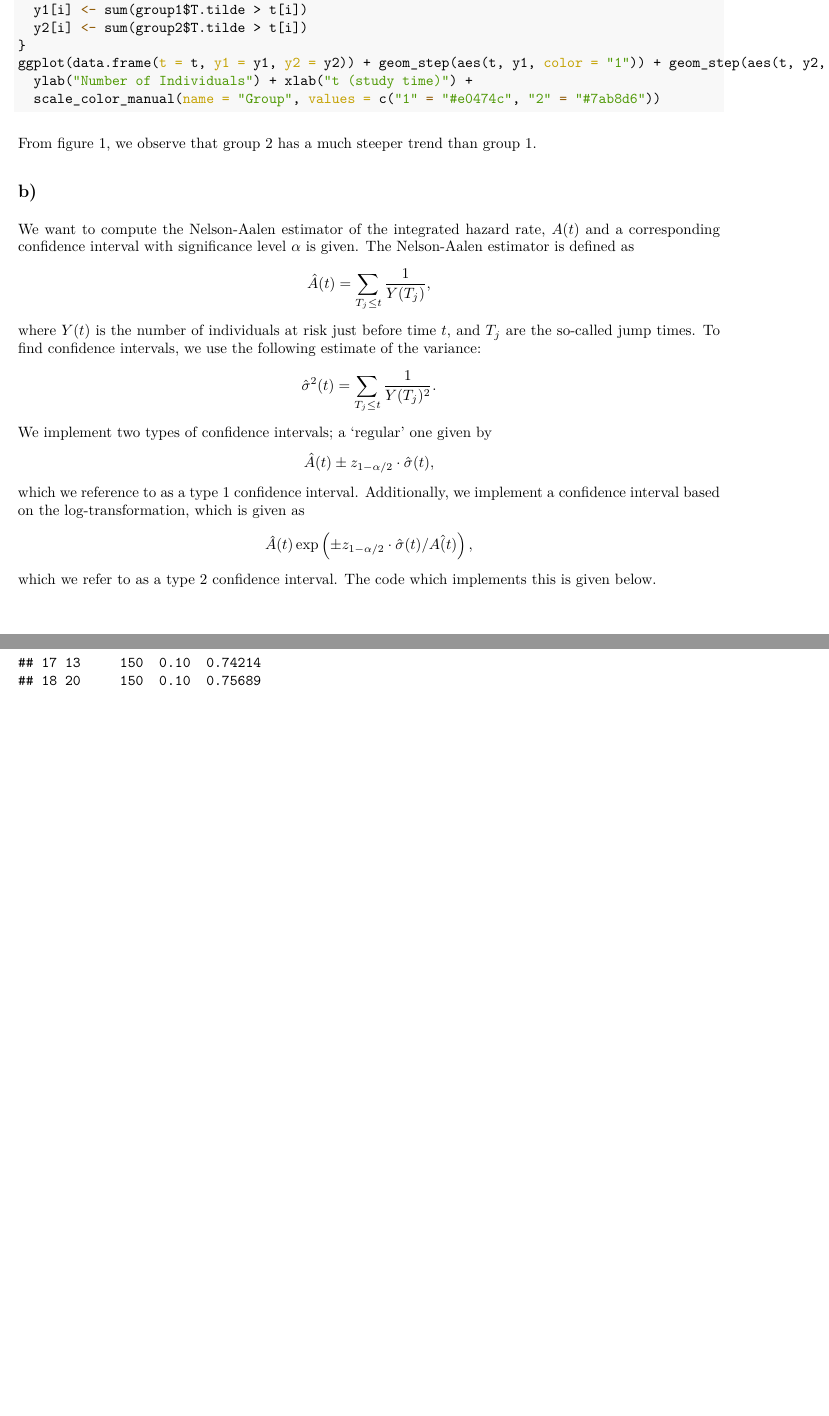
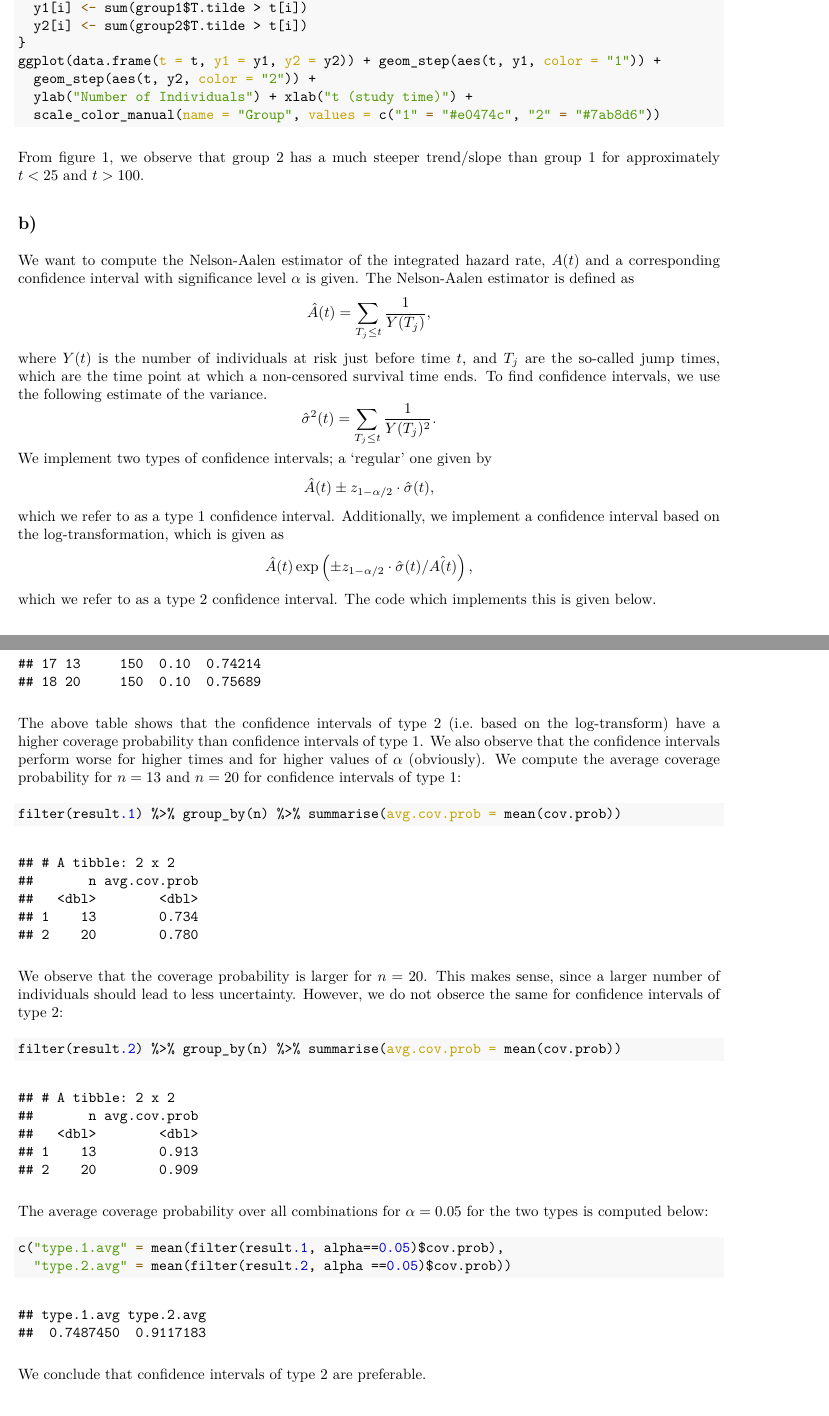
Before and after one commit to jimoskar/lifetime, an R Markdown document (project1.Rmd): two parts of pages 2 and 15 of 15, joined at a grey line, cut so that both start at the same text. The pictures show the output file project1.pdf that the author committed with the source.

Commit message:
delivery

````diff
--- a/project1.Rmd
+++ b/project1.Rmd
@@ -48,19 +48,20 @@ for(i in 1:length(t)){
   y1[i] <- sum(group1$T.tilde > t[i])
   y2[i] <- sum(group2$T.tilde > t[i])
 }
-ggplot(data.frame(t = t, y1 = y1, y2 = y2)) + geom_step(aes(t, y1, color = "1")) + geom_step(aes(t, y2, color = "2")) +
+ggplot(data.frame(t = t, y1 = y1, y2 = y2)) + geom_step(aes(t, y1, color = "1")) +
+  geom_step(aes(t, y2, color = "2")) +
   ylab("Number of Individuals") + xlab("t (study time)") +
   scale_color_manual(name = "Group", values = c("1" = "#e0474c", "2" = "#7ab8d6"))
 ```
 
-From figure 1, we observe that group 2 has a much steeper trend than group 1.
+From figure 1, we observe that group 2 has a much steeper trend/slope than group 1 for approximately $t < 25$ and $t>100$.
 
 ## b)
 We want to compute the Nelson-Aalen estimator of the integrated hazard rate, $A(t)$ and a corresponding confidence interval with significance level $\alpha$ is given. The Nelson-Aalen estimator is defined as
 $$
 \hat{A}(t) = \sum_{T_j \le t}\frac{1}{Y(T_j)},
 $$
-where $Y(t)$ is the number of individuals at risk just before time $t$, and $T_j$ are the so-called jump times. To find confidence intervals, we use the following estimate of the variance:
+where $Y(t)$ is the number of individuals at risk just before time $t$, and $T_j$ are the so-called jump times, which are the time point at which a non-censored survival time ends. To find confidence intervals, we use the following estimate of the variance.
 $$
 \hat{\sigma}^2(t)  = \sum_{T_j \le t}\frac{1}{Y(T_j)^2}.
 $$
@@ -68,7 +69,7 @@ We implement two types of confidence intervals; a 'regular' one given by
 $$
 \hat{A}(t) \pm z_{1-\alpha/2}\cdot \hat{\sigma}(t),
 $$
-which we reference to as a type 1 confidence interval. Additionally, we implement a confidence interval based on the log-transformation, which is given as
+which we refer to as a type 1 confidence interval. Additionally, we implement a confidence interval based on the log-transformation, which is given as
 $$
 \hat{A}(t)\exp\left(\pm z_{1-\alpha/2}\cdot \hat{\sigma}(t)/\hat{A(t)}\right),
 $$
@@ -118,7 +119,7 @@ Nelson.Aalen <- function(df, alpha, conf.int.type){
 }
 ```
 
-In the following, the Nelson-Aalen estimator is computed and plotted for the two groups. Figure 2 uses regular confidence intervals, while in figure 3, the confidence interval based on the log-transform is used.
+In the following, the Nelson-Aalen estimator is computed and plotted for the two groups. Figure 2 uses confidence intervals of type 1, while in figure 3, confidence intervals of type 2 are used.
 
 ```{r, fig.cap="The Nelson-Aalen estimator of the integrated hazard rate with 95%-confidence intervals of type 1."}
 t <- seq(1, 200, by = 0.1)
@@ -431,3 +432,17 @@ for(i in 1:nrow(params)){
 
 result.2
 ```
+The above table shows that the confidence intervals of type 2 (i.e. based on the log-transform) have a higher coverage probability than confidence intervals of type 1. We also observe that the confidence intervals perform worse for higher times and for higher values of $\alpha$ (obviously). We compute the average coverage probability for $n = 13$ and $n = 20$ for confidence intervals of type 1:
+```{r}
+filter(result.1) %>% group_by(n) %>% summarise(avg.cov.prob = mean(cov.prob))
+```
+We observe that the coverage probability is larger for $n = 20$. This makes sense, since a larger number of individuals should lead to less uncertainty. However, we do not obserce the same for confidence intervals of type 2:
+```{r}
+filter(result.2) %>% group_by(n) %>% summarise(avg.cov.prob = mean(cov.prob))
+```
+The average coverage probability over all combinations for $\alpha =0.05$ for the two types is computed below:
+```{r}
+c("type.1.avg" = mean(filter(result.1, alpha==0.05)$cov.prob),
+  "type.2.avg" = mean(filter(result.2, alpha ==0.05)$cov.prob))
+```
+We conclude that confidence intervals of type 2 are preferable.
````
Also changed, not shown: project1.pdf, project1_files/figure-latex/unnamed-chunk-10-1.pdf, project1_files/figure-latex/unnamed-chunk-11-1.pdf, project1_files/figure-latex/unnamed-chunk-3-1.pdf, project1_files/figure-latex/unnamed-chunk-5-1.pdf, project1_files/figure-latex/unnamed-chunk-6-1.pdf, project1_files/figure-latex/unnamed-chunk-7-1.pdf, project1_files/figure-latex/unnamed-chunk-8-1.pdf, project1.Rmd (4 more changed lines).
